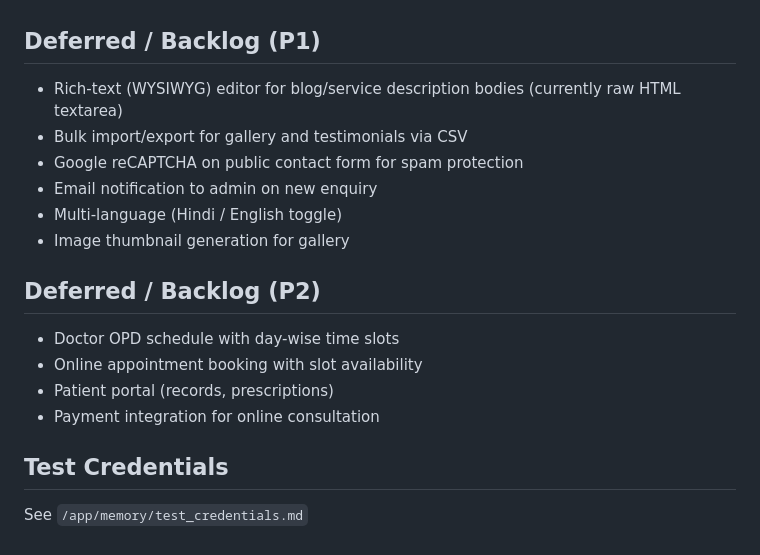
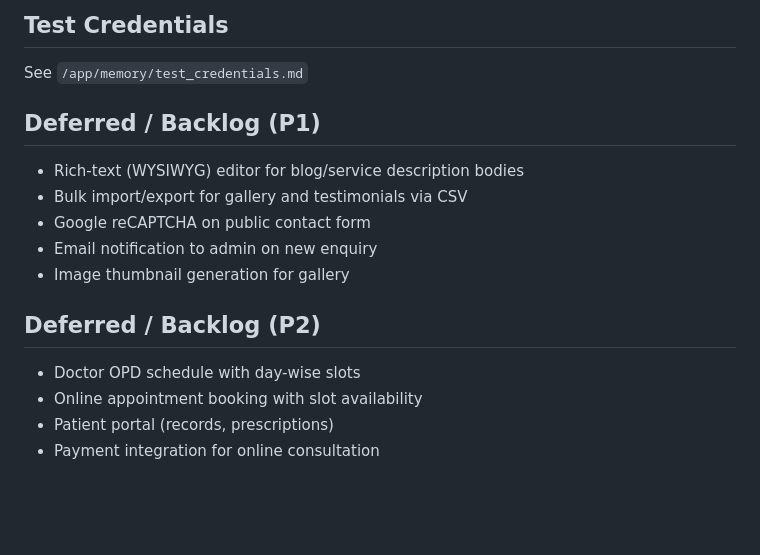
Before and after one commit to NodewapTechnology/Mahaveer-Hospital, a Markdown page: memory/PRD.md, the part around one of its changes. GitHub-like rendering; blank space fills up the shorter version.

```diff
--- a/memory/PRD.md
+++ b/memory/PRD.md
@@ -55,17 +46,15 @@ Convert the existing React-based Mahaveer Hospital website into a fully dynamic
+## Test Credentials
+See `/app/memory/test_credentials.md`
 
 ## Deferred / Backlog (P1)
-- Rich-text (WYSIWYG) editor for blog/service description bodies (currently raw HTML textarea)
+- Rich-text (WYSIWYG) editor for blog/service description bodies
 - Bulk import/export for gallery and testimonials via CSV
-- Google reCAPTCHA on public contact form for spam protection
+- Google reCAPTCHA on public contact form
 - Email notification to admin on new enquiry
-- Multi-language (Hindi / English toggle)
 - Image thumbnail generation for gallery
 
 ## Deferred / Backlog (P2)
-- Doctor OPD schedule with day-wise time slots
+- Doctor OPD schedule with day-wise slots
 - Online appointment booking with slot availability
 - Patient portal (records, prescriptions)
 - Payment integration for online consultation
-
-## Test Credentials
-See `/app/memory/test_credentials.md`
```
Also changed, not shown: other parts of memory/PRD.md (+29 -38 lines).
